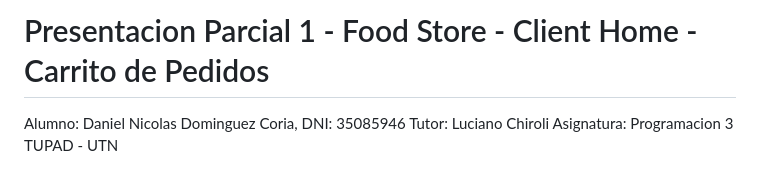
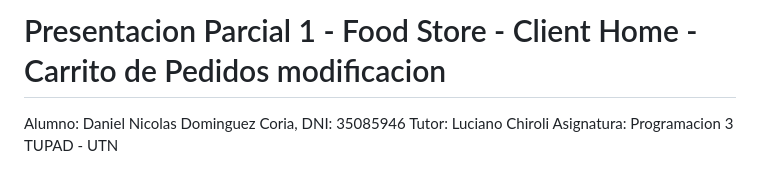
Before and after one commit to NicolasDominguezCoria/Programacion_3_TUPAD_UTN_Parcial_1_Nicolas_Dominguez, a Markdown page: README.md, the part around the change. GitHub-like rendering.

Commit message:
cambio de prueba

```diff
--- a/README.md
+++ b/README.md
@@ -1,4 +1,4 @@
-# Presentacion Parcial 1 - Food Store - Client Home -  Carrito de Pedidos
+# Presentacion Parcial 1 - Food Store - Client Home -  Carrito de Pedidos modificacion
 
 Alumno: Daniel Nicolas Dominguez Coria, DNI: 35085946
 Tutor: Luciano Chiroli
```
